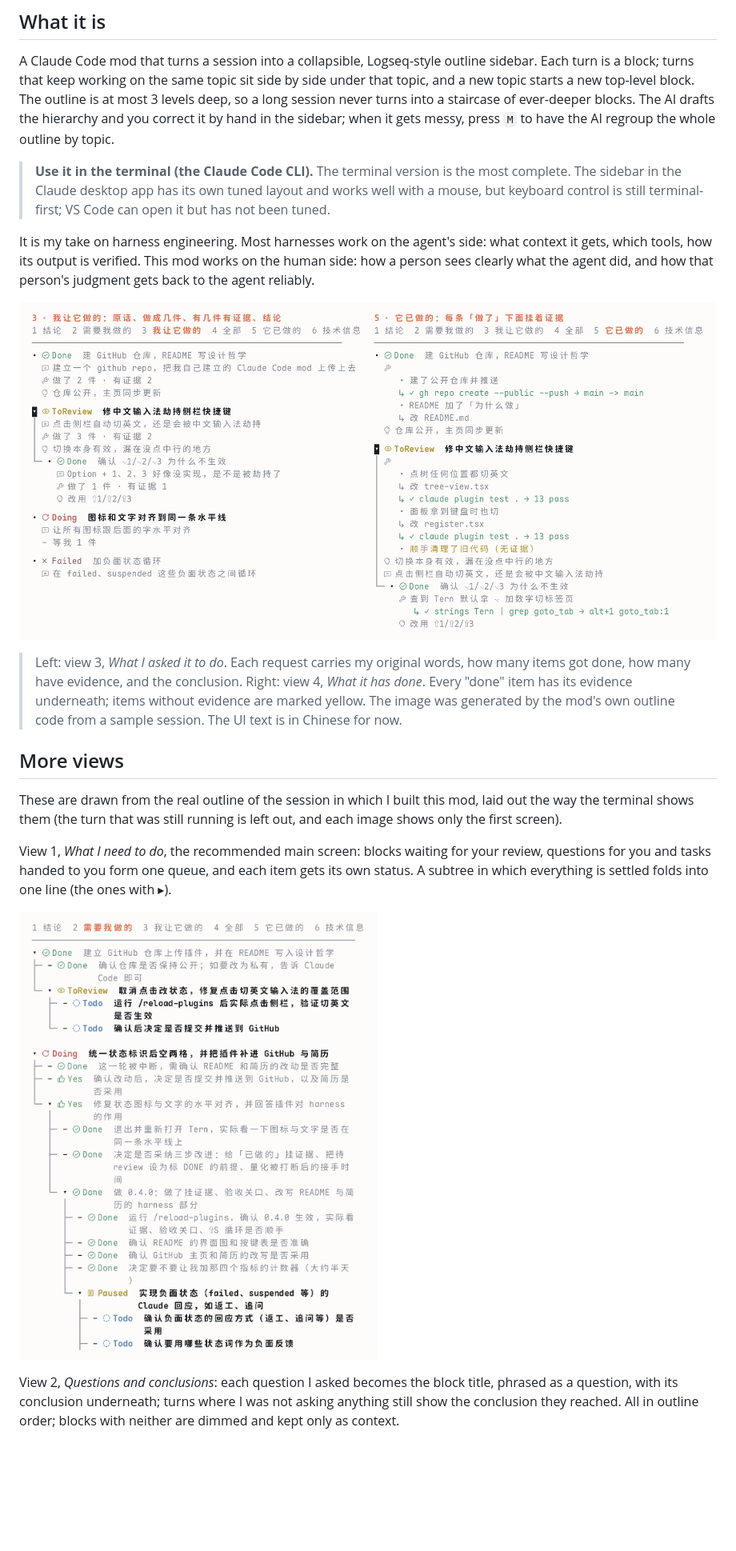
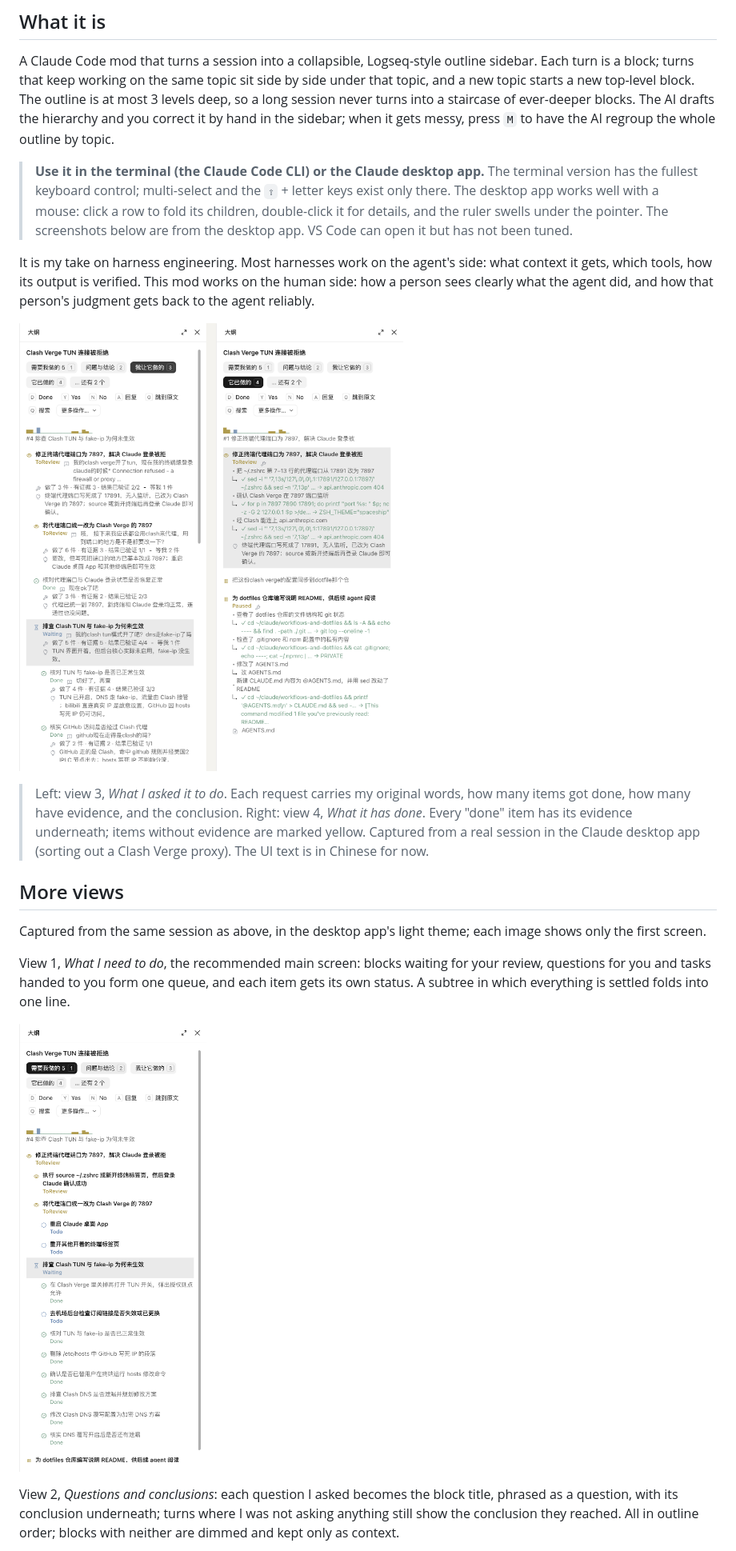
Before and after one commit to MatsuriMW/outline-sidebar, a Markdown page: README.md, the part around one of its changes. Shown at 80% size. GitHub-like rendering; pictures changed too: docs/me.png, docs/outline-sidebar.png; blank space fills up the shorter version.

Commit message:
0.14.0：刻度尺只占一行、按空位放宽、右边留空，跑完那一格闪两下；Waiting 改雾蓝；桌面版整行可点（单击折叠、双击详情），去掉箭头圆点；README 换成桌面版截图
Co-Authored-By: Claude Opus 5.5 <noreply@anthropic.com>

```diff
--- a/README.md
+++ b/README.md
@@ -34,19 +34,19 @@ A long Claude Code session is the easiest place to shred it. The conversation is
 
 A Claude Code mod that turns a session into a collapsible, Logseq-style outline sidebar. Each turn is a block; turns that keep working on the same topic sit side by side under that topic, and a new topic starts a new top-level block. The outline is at most 3 levels deep, so a long session never turns into a staircase of ever-deeper blocks. The AI drafts the hierarchy and you correct it by hand in the sidebar; when it gets messy, press `M` to have the AI regroup the whole outline by topic.
 
-> **Use it in the terminal (the Claude Code CLI).** The terminal version is the most complete. The sidebar in the Claude desktop app has its own tuned layout and works well with a mouse, but keyboard control is still terminal-first; VS Code can open it but has not been tuned.
+> **Use it in the terminal (the Claude Code CLI) or the Claude desktop app.** The terminal version has the fullest keyboard control; multi-select and the `⇧` + letter keys exist only there. The desktop app works well with a mouse: click a row to fold its children, double-click it for details, and the ruler swells under the pointer. The screenshots below are from the desktop app. VS Code can open it but has not been tuned.
 
 It is my take on harness engineering. Most harnesses work on the agent's side: what context it gets, which tools, how its output is verified. This mod works on the human side: how a person sees clearly what the agent did, and how that person's judgment gets back to the agent reliably.
 
 ![Outline Sidebar: "What I asked it to do" on the left, "What it has done" on the right with evidence under each item](docs/outline-sidebar.png)
 
-> Left: view 3, *What I asked it to do*. Each request carries my original words, how many items got done, how many have evidence, and the conclusion. Right: view 4, *What it has done*. Every "done" item has its evidence underneath; items without evidence are marked yellow. The image was generated by the mod's own outline code from a sample session. The UI text is in Chinese for now.
+> Left: view 3, *What I asked it to do*. Each request carries my original words, how many items got done, how many have evidence, and the conclusion. Right: view 4, *What it has done*. Every "done" item has its evidence underneath; items without evidence are marked yellow. Captured from a real session in the Claude desktop app (sorting out a Clash Verge proxy). The UI text is in Chinese for now.
 
 ## More views
 
-These are drawn from the real outline of the session in which I built this mod, laid out the way the terminal shows them (the turn that was still running is left out, and each image shows only the first screen).
+Captured from the same session as above, in the desktop app's light theme; each image shows only the first screen.
 
-View 1, *What I need to do*, the recommended main screen: blocks waiting for your review, questions for you and tasks handed to you form one queue, and each item gets its own status. A subtree in which everything is settled folds into one line (the ones with ▸).
+View 1, *What I need to do*, the recommended main screen: blocks waiting for your review, questions for you and tasks handed to you form one queue, and each item gets its own status. A subtree in which everything is settled folds into one line.
 
 ![What I need to do](docs/me.png)
 
```
Also changed, not shown: other parts of README.md (+7 -12 lines), README.zh-CN.md (+11 -16 lines), docs/conclusions.png, docs/desktop-all.png (deleted), docs/desktop-me.png (deleted), docs/tech.png, 7 other files.
